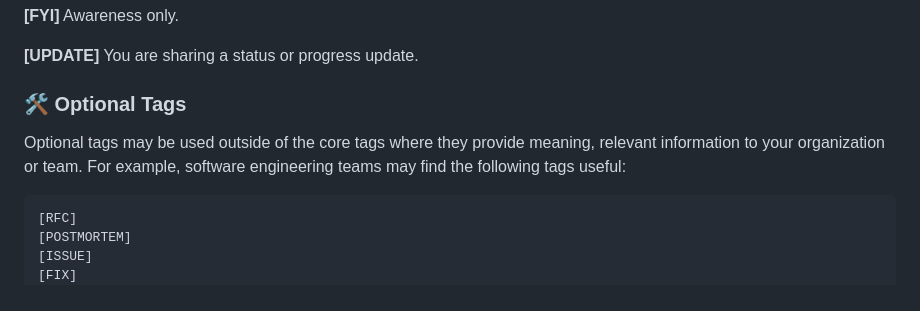
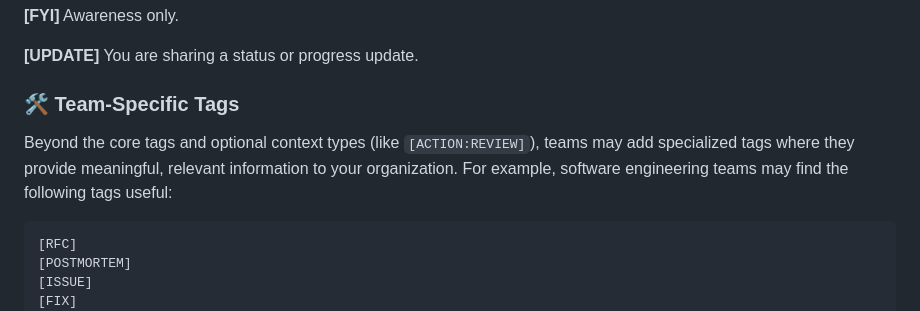
Before and after one commit to conventionalsubjects/conventionalsubjects.org, a Markdown page: SPECIFICATION-V1.0-BETA1.md, the part around the change. Rendered like a GitHub page.

Commit message:
docs: rename optional tags to team-specific tags for clarity

````diff
--- a/SPECIFICATION-V1.0-BETA1.md
+++ b/SPECIFICATION-V1.0-BETA1.md
@@ -124,9 +124,9 @@ Awareness only.
 You are sharing a status or progress update.
 
 
-### 🛠 Optional Tags
+### 🛠 Team-Specific Tags
 
-Optional tags may be used outside of the core tags where they provide meaning, relevant information to your organization or team. For example, software engineering teams may find the following tags useful:
+Beyond the core tags and optional context types (like `[ACTION:REVIEW]`), teams may add specialized tags where they provide meaningful, relevant information to your organization. For example, software engineering teams may find the following tags useful:
 
 ```
 [RFC]
````
